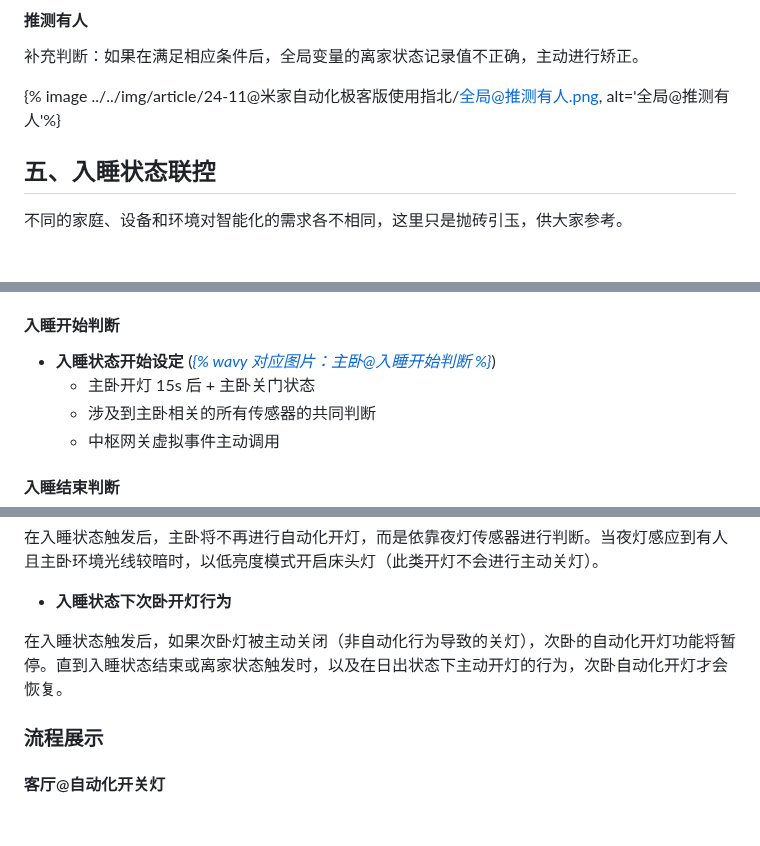
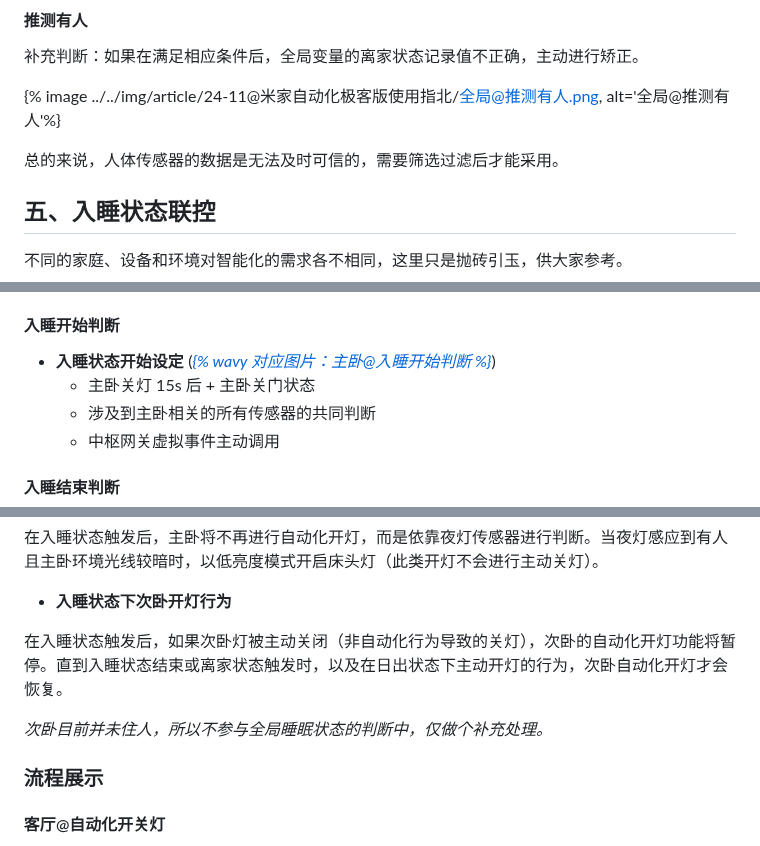
Before and after one commit to inkss/markdown, a Markdown page: Hexo/2024/24-11@米家自动化极客版使用指北.md, 3 parts joined by grey strips. Rendered like a GitHub page; blank space fills up the shorter version.

```diff
--- a/Hexo/2024/24-11@米家自动化极客版使用指北.md
+++ b/Hexo/2024/24-11@米家自动化极客版使用指北.md
@@ -205,6 +205,8 @@ abbrlink: 78a787b3
 
 {% image ../../img/article/24-11@米家自动化极客版使用指北/全局@推测有人.png, alt='全局@推测有人'%}
 
+总的来说，人体传感器的数据是无法及时可信的，需要筛选过滤后才能采用。
+
 ## 五、入睡状态联控
 
 不同的家庭、设备和环境对智能化的需求各不相同，这里只是抛砖引玉，供大家参考。
@@ -222,7 +224,7 @@ abbrlink: 78a787b3
 #### 入睡开始判断
 
 - **入睡状态开始设定** ([*{% wavy 对应图片：主卧@入睡开始判断 %}*](#主卧-入睡开始判断))
-  - 主卧开灯 15s 后 + 主卧关门状态
+  - 主卧关灯 15s 后 + 主卧关门状态
   - 涉及到主卧相关的所有传感器的共同判断
   - 中枢网关虚拟事件主动调用
 
@@ -304,6 +306,8 @@ abbrlink: 78a787b3
 
 在入睡状态触发后，如果次卧灯被主动关闭（非自动化行为导致的关灯），次卧的自动化开灯功能将暂停。直到入睡状态结束或离家状态触发时，以及在日出状态下主动开灯的行为，次卧自动化开灯才会恢复。
 
+*次卧目前并未住人，所以不参与全局睡眠状态的判断中，仅做个补充处理。*
+
 ### 流程展示
 
 #### 客厅@自动化开关灯
```
